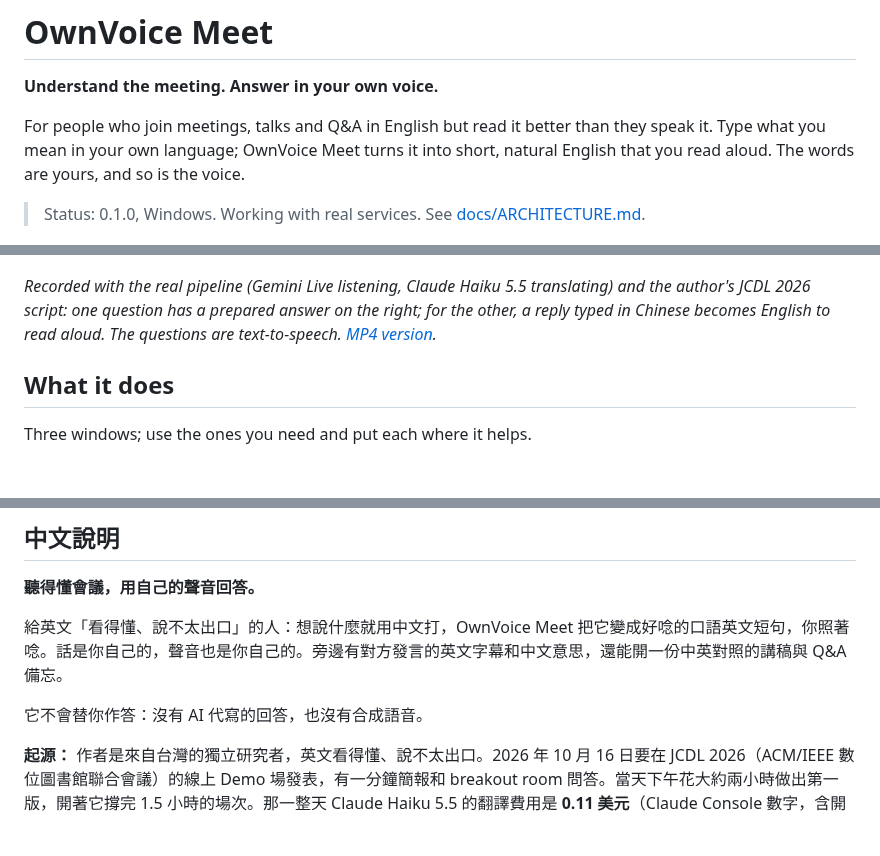
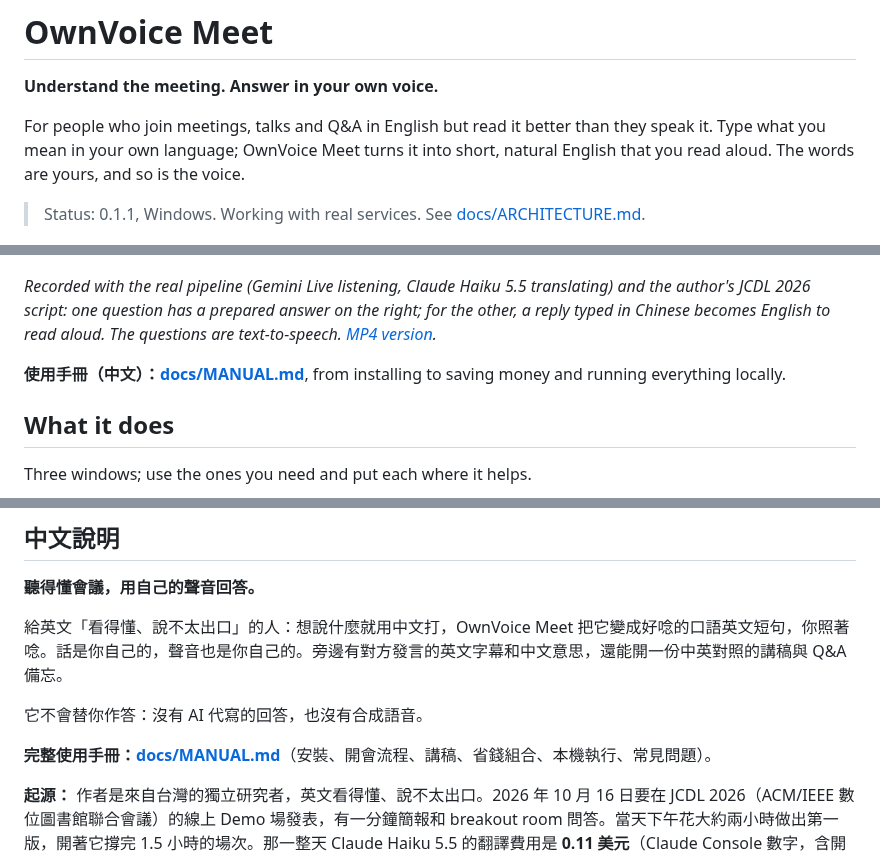
Before and after one commit to Zaious/ownvoice-meet, a Markdown page: README.md, 3 parts joined by grey strips. Rendered like a GitHub page; blank space fills up the shorter version.

```diff
--- a/README.md
+++ b/README.md
@@ -4,11 +4,13 @@
 
 For people who join meetings, talks and Q&A in English but read it better than they speak it. Type what you mean in your own language; OwnVoice Meet turns it into short, natural English that you read aloud. The words are yours, and so is the voice.
 
-> Status: 0.1.0, Windows. Working with real services. See [docs/ARCHITECTURE.md](docs/ARCHITECTURE.md).
+> Status: 0.1.1, Windows. Working with real services. See [docs/ARCHITECTURE.md](docs/ARCHITECTURE.md).
 
 ![A question is heard and translated, the prepared answer is open in the script, and a Chinese reply becomes English to read aloud](docs/media/demo.gif)
 
 *Recorded with the real pipeline (Gemini Live listening, Claude Haiku 5.5 translating) and the author's JCDL 2026 script: one question has a prepared answer on the right; for the other, a reply typed in Chinese becomes English to read aloud. The questions are text-to-speech. [MP4 version](docs/media/demo.mp4).*
+
+**使用手冊（中文）：[docs/MANUAL.md](docs/MANUAL.md)**, from installing to saving money and running everything locally.
 
 ## What it does
 
@@ -94,6 +96,8 @@ Checks: `npm test`, `npm run typecheck`, and `cargo test --lib` in `src-tauri`;
 
 它不會替你作答：沒有 AI 代寫的回答，也沒有合成語音。
 
+**完整使用手冊：[docs/MANUAL.md](docs/MANUAL.md)**（安裝、開會流程、講稿、省錢組合、本機執行、常見問題）。
+
 **起源：** 作者是來自台灣的獨立研究者，英文看得懂、說不太出口。2026 年 10 月 16 日要在 JCDL 2026（ACM/IEEE 數位圖書館聯合會議）的線上 Demo 場發表，有一分鐘簡報和 breakout room 問答。當天下午花大約兩小時做出第一版，開著它撐完 1.5 小時的場次。那一整天 Claude Haiku 5.5 的翻譯費用是 **0.11 美元**（Claude Console 數字，含開發測試），語音辨識跑在自己的 GPU 上，不用錢。之後很多人來要這個工具，OwnVoice Meet 就是為了分享而重做的版本。
 
 **支持作者：** 如果它幫上你，歡迎到 [portaly.cc/chroniclecore](https://portaly.cc/chroniclecore) 贊助。
```
Also changed, not shown: docs/MANUAL.md (added, +147 -0 lines), docs/media/demo.gif, 11 other files.
